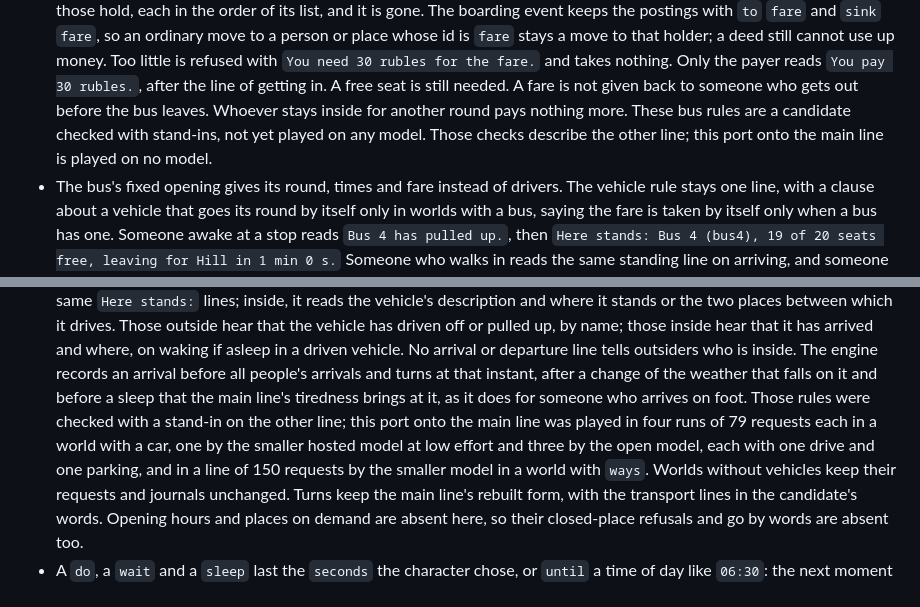
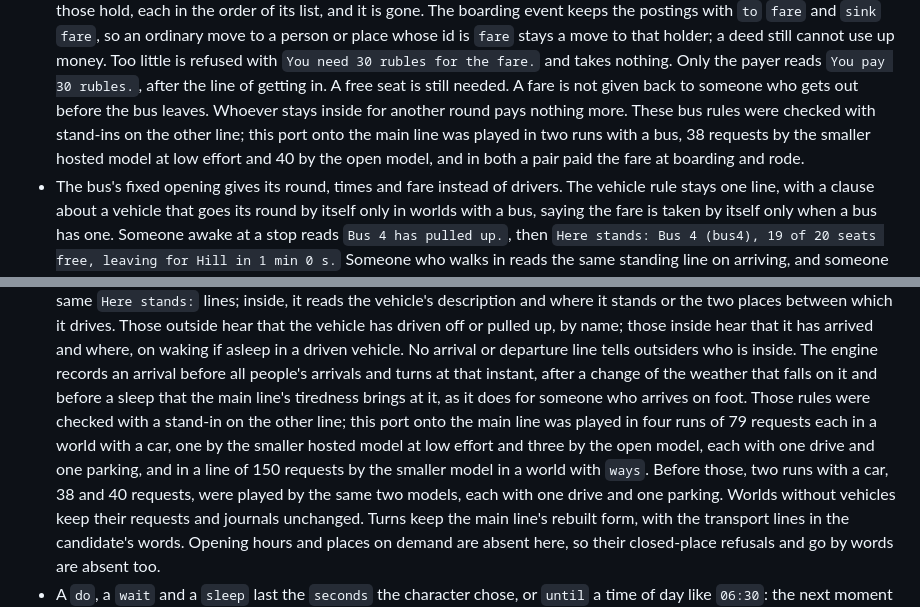
Before and after one commit to jointsome0-lgtm/sagents, a Markdown page: README.md, 2 parts joined by grey strips. GitHub-like rendering.

Commit message:
README no longer says that the bus rules were played on no model: the kept runs show two plays of this very code with a bus, 38 requests by the smaller hosted model at low effort and 40 by the open model, in both of which a pair paid the fare at boarding and rode, and two more with a car, 38 and 40 requests, each with one drive and one parking; the sentence was left standing by the commit before the version's because its search looked only at runs kept as directories, and these four were kept as single files; no code changes.
Co-Authored-By: Claude Opus 5.5 <noreply@anthropic.com>
Claude-Session: https://claude.ai/code/session_011Z8fAUtDxZeb4j9HQjMrdN

```diff
--- a/README.md
+++ b/README.md
@@ -256,8 +256,7 @@ The rules of time and hearing:
   refused with `You need 30 rubles for the fare.` and takes nothing. Only the payer reads `You pay 30 rubles.`,
   after the line of getting in. A free seat is still needed.
   A fare is not given back to someone who gets out before the bus leaves.
-  Whoever stays inside for another round pays nothing more. These bus rules are a candidate checked with stand-ins,
-  not yet played on any model. Those checks describe the other line; this port onto the main line is played on no model.
+  Whoever stays inside for another round pays nothing more. These bus rules were checked with stand-ins on the other line; this port onto the main line was played in two runs with a bus, 38 requests by the smaller hosted model at low effort and 40 by the open model, and in both a pair paid the fare at boarding and rode.
 - The bus's fixed opening gives its round, times and fare instead of drivers. The vehicle rule stays one line,
   with a clause about a vehicle that goes its round by itself only in worlds with a bus, saying the fare is taken
   by itself only when a bus has one. Someone awake at a stop
@@ -297,7 +296,7 @@ The rules of time and hearing:
   and where, on waking if asleep in a driven vehicle. No arrival or departure line tells outsiders who is inside. The engine records
   an arrival before all people's arrivals and turns at that instant, after a change of the weather that falls
   on it and before a sleep that the main line's tiredness brings at it, as it does for someone who arrives on foot.
-  Those rules were checked with a stand-in on the other line; this port onto the main line was played in four runs of 79 requests each in a world with a car, one by the smaller hosted model at low effort and three by the open model, each with one drive and one parking, and in a line of 150 requests by the smaller model in a world with `ways`.
+  Those rules were checked with a stand-in on the other line; this port onto the main line was played in four runs of 79 requests each in a world with a car, one by the smaller hosted model at low effort and three by the open model, each with one drive and one parking, and in a line of 150 requests by the smaller model in a world with `ways`. Before those, two runs with a car, 38 and 40 requests, were played by the same two models, each with one drive and one parking.
   Worlds without vehicles keep their requests and journals unchanged. Turns keep the main line's rebuilt form,
   with the transport lines in the candidate's words. Opening hours and places on demand are absent here, so their
   closed-place refusals and go by words are absent too.
```
